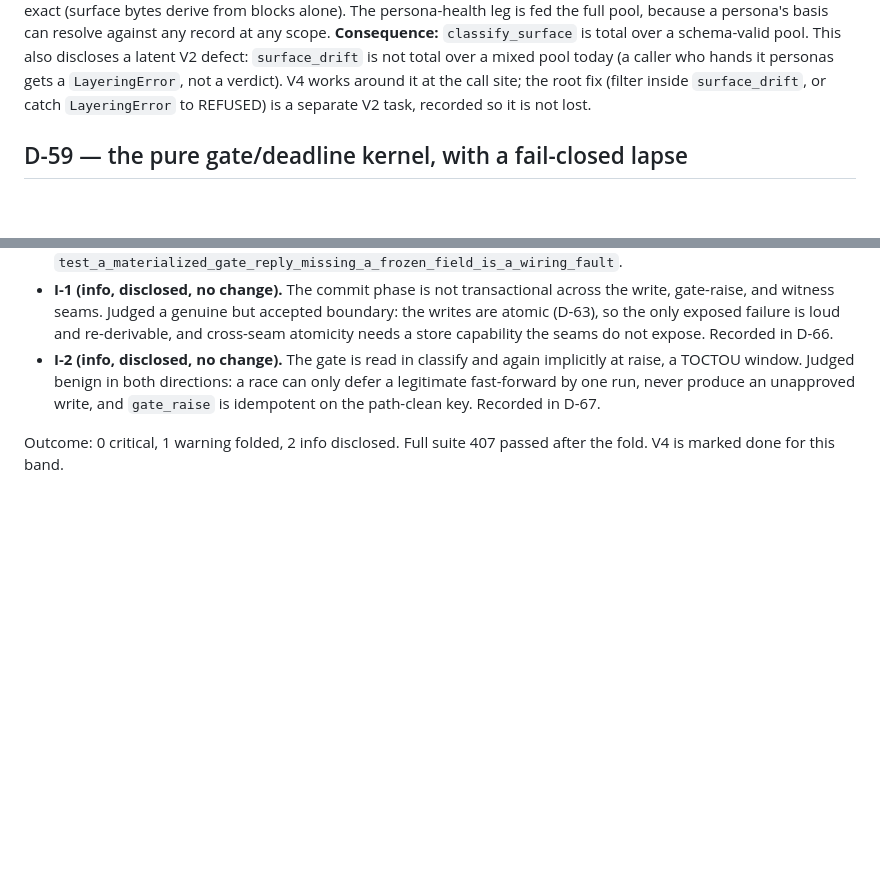
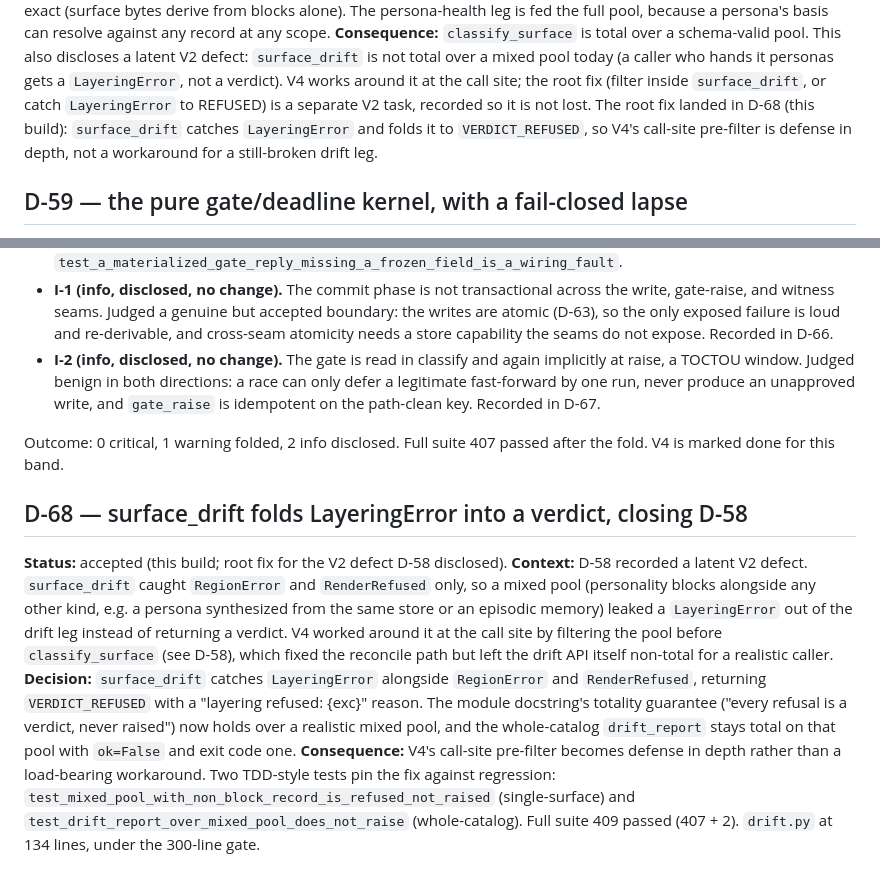
Before and after one commit to HarperZ9/canon, a Markdown page: project-docs/V4-DECISIONS.md, 2 parts joined by grey strips. Rendered like a GitHub page; blank space fills up the shorter version.

Commit message:
V4: record D-68 (root fix for D-58) and amend D-58's Consequence
D-68 documents the V2 root fix that just landed in surface_drift: the drift
leg now catches LayeringError alongside its existing refusal handlers and
returns VERDICT_REFUSED, so the module docstring's totality guarantee holds
over a realistic mixed pool. D-58's Consequence is amended to point at D-68
so the disclosure and its close read as one audit trail.

No source touched. Full suite still 409 passed.

Co-Authored-By: Claude Opus 4.7 <noreply@anthropic.com>

```diff
--- a/project-docs/V4-DECISIONS.md
+++ b/project-docs/V4-DECISIONS.md
@@ -154,6 +154,9 @@ discloses a latent V2 defect: `surface_drift` is not total over a mixed pool tod
 (a caller who hands it personas gets a `LayeringError`, not a verdict). V4 works
 around it at the call site; the root fix (filter inside `surface_drift`, or catch
 `LayeringError` to REFUSED) is a separate V2 task, recorded so it is not lost.
+The root fix landed in D-68 (this build): `surface_drift` catches `LayeringError`
+and folds it to `VERDICT_REFUSED`, so V4's call-site pre-filter is defense in depth,
+not a workaround for a still-broken drift leg.
 
 ## D-59 — the pure gate/deadline kernel, with a fail-closed lapse
 **Status:** accepted (this build).
@@ -353,3 +356,23 @@ and the path-clean witness. It confirmed all six as built and surfaced three ite
 
 Outcome: 0 critical, 1 warning folded, 2 info disclosed. Full suite 407 passed
 after the fold. V4 is marked done for this band.
+
+## D-68 — surface_drift folds LayeringError into a verdict, closing D-58
+**Status:** accepted (this build; root fix for the V2 defect D-58 disclosed).
+**Context:** D-58 recorded a latent V2 defect. `surface_drift` caught
+`RegionError` and `RenderRefused` only, so a mixed pool (personality blocks
+alongside any other kind, e.g. a persona synthesized from the same store or an
+episodic memory) leaked a `LayeringError` out of the drift leg instead of
+returning a verdict. V4 worked around it at the call site by filtering the pool
+before `classify_surface` (see D-58), which fixed the reconcile path but left
+the drift API itself non-total for a realistic caller.
+**Decision:** `surface_drift` catches `LayeringError` alongside `RegionError`
+and `RenderRefused`, returning `VERDICT_REFUSED` with a "layering refused: {exc}"
+reason. The module docstring's totality guarantee ("every refusal is a verdict,
+never raised") now holds over a realistic mixed pool, and the whole-catalog
+`drift_report` stays total on that pool with `ok=False` and exit code one.
+**Consequence:** V4's call-site pre-filter becomes defense in depth rather than
+a load-bearing workaround. Two TDD-style tests pin the fix against regression:
+`test_mixed_pool_with_non_block_record_is_refused_not_raised` (single-surface)
+and `test_drift_report_over_mixed_pool_does_not_raise` (whole-catalog).
+Full suite 409 passed (407 + 2). `drift.py` at 134 lines, under the 300-line gate.
```
